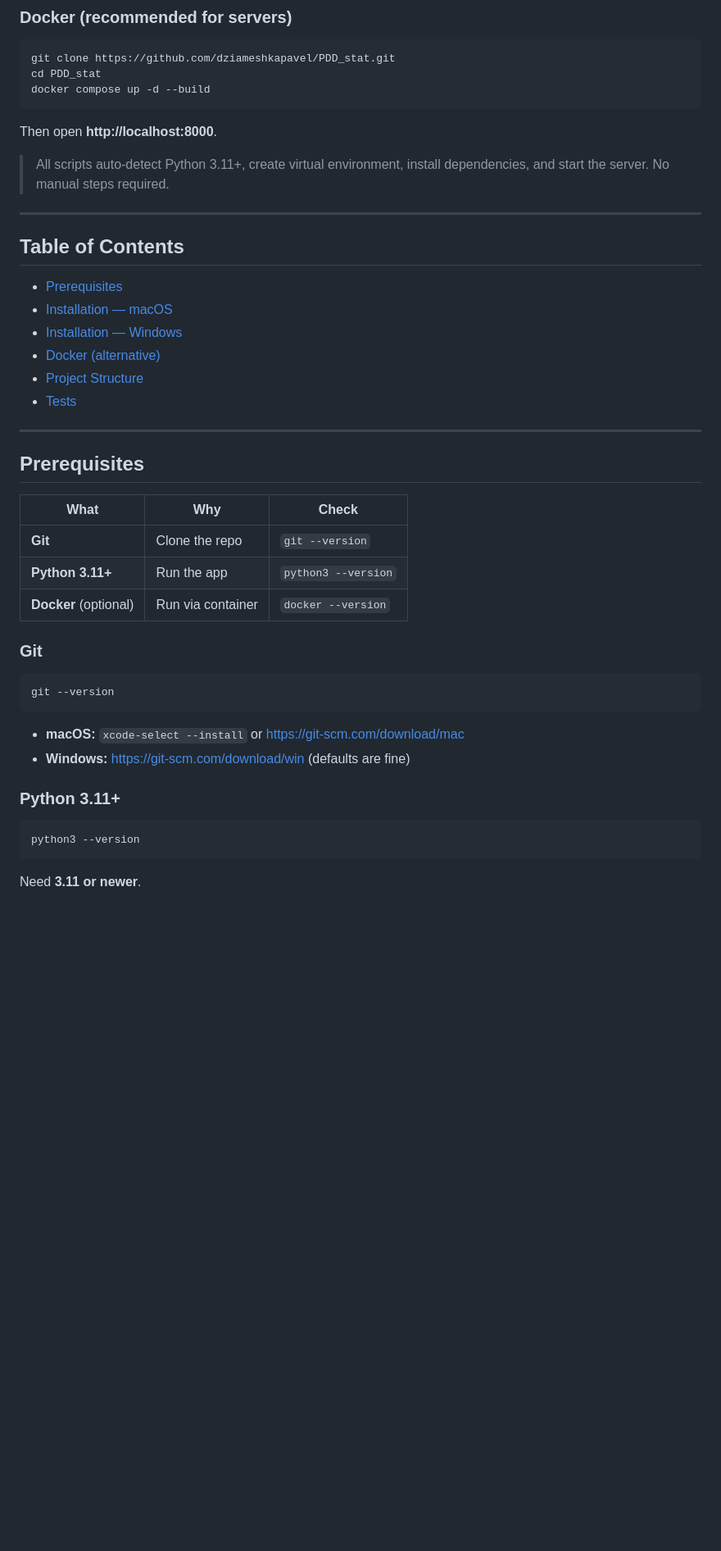
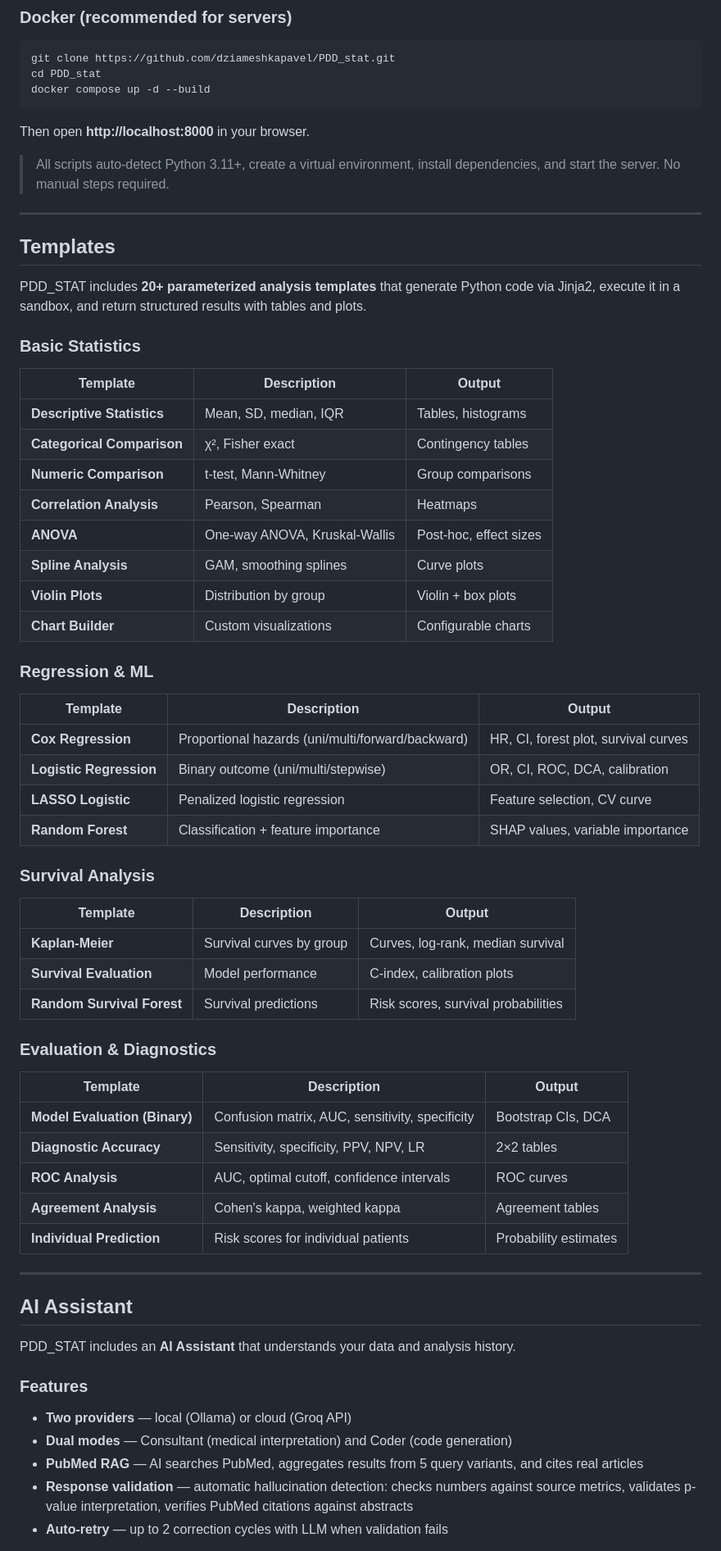
Before and after one commit to dziameshkapavel/PDD_stat, a Markdown page: README.md, the part around one of its changes. Shown at 82% size. Drawn GitHub-style; blank space fills up the shorter version.

Commit message:
docs: replace README with promotional version (fixes: TOC, spacing, test count)

````diff
--- a/README.md
+++ b/README.md
@@ -43,45 +75,62 @@ cd PDD_stat
 docker compose up -d --build
 ```
 
-Then open **http://localhost:8000**.
+Then open **http://localhost:8000** in your browser.
 
-> All scripts auto-detect Python 3.11+, create virtual environment, install dependencies, and start the server. No manual steps required.
+> All scripts auto-detect Python 3.11+, create a virtual environment, install dependencies, and start the server. No manual steps required.
 
 ---
 
-## Table of Contents
+## Templates
 
-- [Prerequisites](#prerequisites)
-- [Installation — macOS](#installation--macos)
-- [Installation — Windows](#installation--windows)
-- [Docker (alternative)](#docker-alternative)
-- [Project Structure](#project-structure)
-- [Tests](#tests)
+PDD_STAT includes **20+ parameterized analysis templates** that generate Python code via Jinja2, execute it in a sandbox, and return structured results with tables and plots.
+
+### Basic Statistics
+| Template | Description | Output |
+|----------|-------------|--------|
+| **Descriptive Statistics** | Mean, SD, median, IQR | Tables, histograms |
+| **Categorical Comparison** | χ², Fisher exact | Contingency tables |
+| **Numeric Comparison** | t-test, Mann-Whitney | Group comparisons |
+| **Correlation Analysis** | Pearson, Spearman | Heatmaps |
+| **ANOVA** | One-way ANOVA, Kruskal-Wallis | Post-hoc, effect sizes |
+| **Spline Analysis** | GAM, smoothing splines | Curve plots |
+| **Violin Plots** | Distribution by group | Violin + box plots |
+| **Chart Builder** | Custom visualizations | Configurable charts |
+
+### Regression & ML
+| Template | Description | Output |
+|----------|-------------|--------|
+| **Cox Regression** | Proportional hazards (uni/multi/forward/backward) | HR, CI, forest plot, survival curves |
+| **Logistic Regression** | Binary outcome (uni/multi/stepwise) | OR, CI, ROC, DCA, calibration |
+| **LASSO Logistic** | Penalized logistic regression | Feature selection, CV curve |
+| **Random Forest** | Classification + feature importance | SHAP values, variable importance |
+
+### Survival Analysis
+| Template | Description | Output |
+|----------|-------------|--------|
+| **Kaplan-Meier** | Survival curves by group | Curves, log-rank, median survival |
+| **Survival Evaluation** | Model performance | C-index, calibration plots |
+| **Random Survival Forest** | Survival predictions | Risk scores, survival probabilities |
+
+### Evaluation & Diagnostics
+| Template | Description | Output |
+|----------|-------------|--------|
+| **Model Evaluation (Binary)** | Confusion matrix, AUC, sensitivity, specificity | Bootstrap CIs, DCA |
+| **Diagnostic Accuracy** | Sensitivity, specificity, PPV, NPV, LR | 2×2 tables |
+| **ROC Analysis** | AUC, optimal cutoff, confidence intervals | ROC curves |
+| **Agreement Analysis** | Cohen's kappa, weighted kappa | Agreement tables |
+| **Individual Prediction** | Risk scores for individual patients | Probability estimates |
 
 ---
 
-## Prerequisites
+## AI Assistant
 
-| What | Why | Check |
-|------|-----|-------|
-| **Git** | Clone the repo | `git --version` |
-| **Python 3.11+** | Run the app | `python3 --version` |
-| **Docker** (optional) | Run via container | `docker --version` |
+PDD_STAT includes an **AI Assistant** that understands your data and analysis history.
 
-### Git
+### Features
+- **Two providers** — local (Ollama) or cloud (Groq API)
+- **Dual modes** — Consultant (medical interpretation) and Coder (code generation)
+- **PubMed RAG** — AI searches PubMed, aggregates results from 5 query variants, and cites real articles
+- **Response validation** — automatic hallucination detection: checks numbers against source metrics, validates p-value interpretation, verifies PubMed citations against abstracts
+- **Auto-retry** — up to 2 correction cycles with LLM when validation fails
 
-```bash
-git --version
-```
-
-- **macOS:** `xcode-select --install` or https://git-scm.com/download/mac
-- **Windows:** https://git-scm.com/download/win (defaults are fine)
-
-### Python 3.11+
-
-```bash
-python3 --version
-```
-
-Need **3.11 or newer**.
-
````
Also changed, not shown: other parts of README.md (+85 -141 lines).
